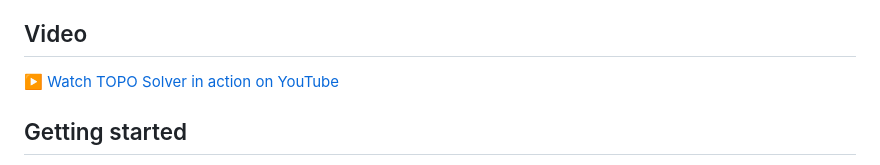
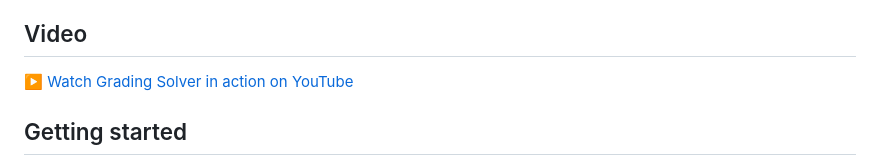
Before and after one commit to howtocivilengineer/Grading-Solver, a Markdown page: README.md, the part around the change. Drawn GitHub-style.

```diff
--- a/README.md
+++ b/README.md
@@ -45,7 +45,7 @@ where you need honest cut/fill and a cost in minutes, not a full corridor model.
 
 ## Video
 
-[▶️ Watch TOPO Solver in action on YouTube](https://youtu.be/3GtvRoUluCg)
+[▶️ Watch Grading Solver in action on YouTube](https://youtu.be/3GtvRoUluCg)
 
 ## Getting started
 
```
